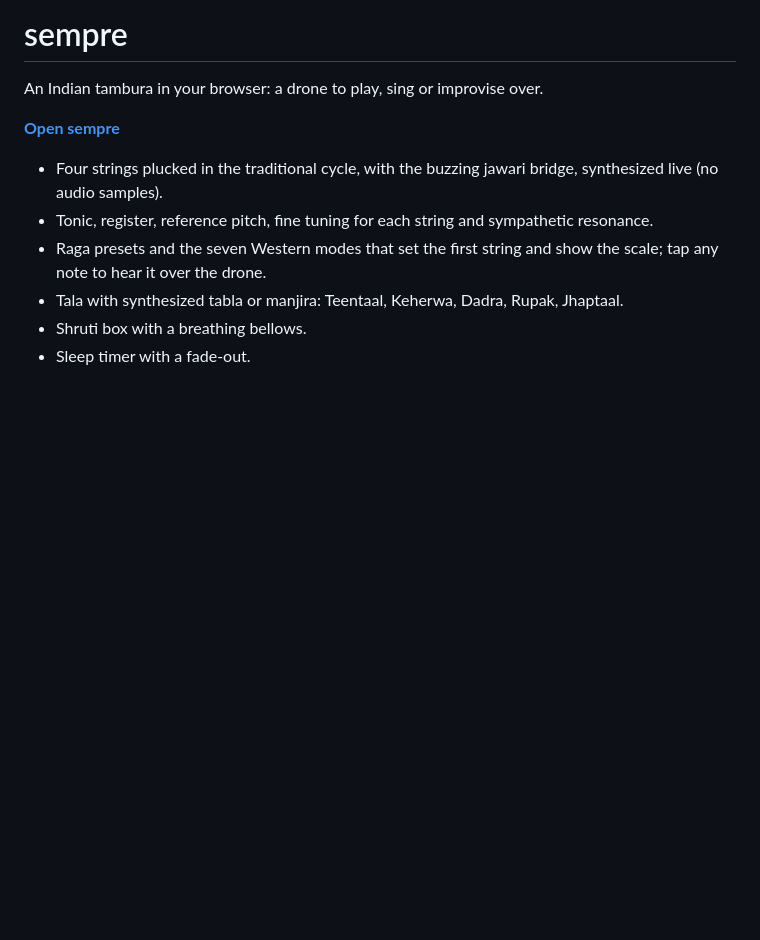
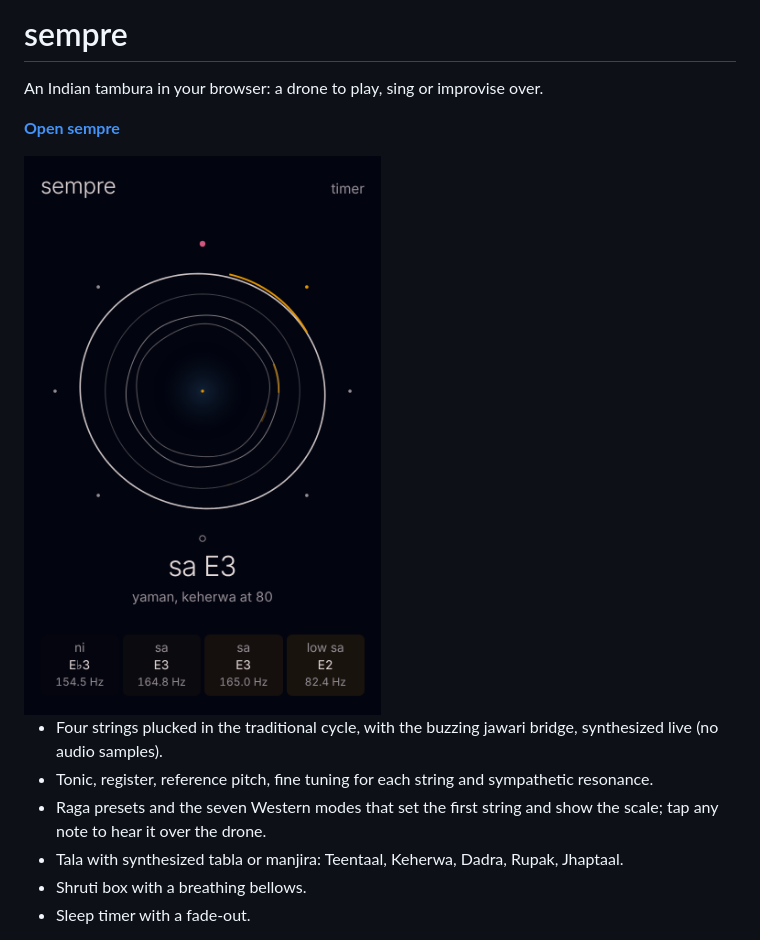
Before and after one commit to phonk/sempre, a Markdown page: README.md, the part around the change. Drawn GitHub-style; pictures changed too: screenshot.png (added); blank space fills up the shorter version.

Commit message:
Add a screenshot to the README
Co-Authored-By: Claude Opus 5.5 <noreply@anthropic.com>
Claude-Session: https://claude.ai/code/session_01PvgmHtVruuE77L47rrJvzh

```diff
--- a/README.md
+++ b/README.md
@@ -3,6 +3,8 @@
 An Indian tambura in your browser: a drone to play, sing or improvise over.
 
 **[Open sempre](https://phonk.github.io/sempre/)**
+
+<img src="screenshot.png" alt="sempre playing: the four strings drawn as vibrating rings, with the tala dial around them" width="360">
 
 - Four strings plucked in the traditional cycle, with the buzzing jawari bridge, synthesized live (no audio samples).
 - Tonic, register, reference pitch, fine tuning for each string and sympathetic resonance.
```
